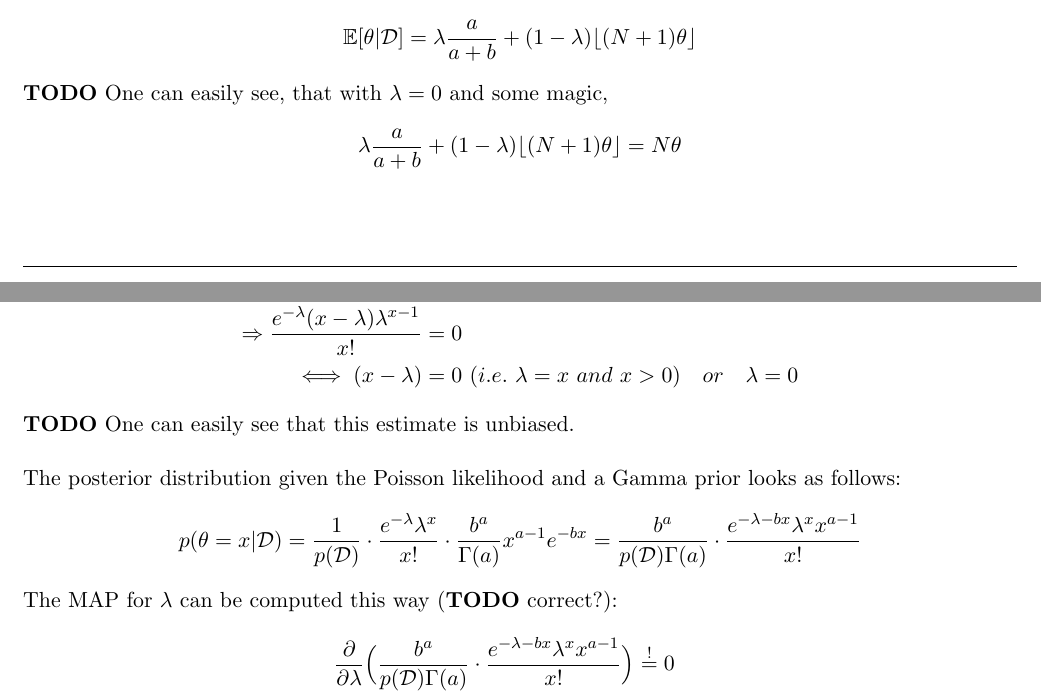
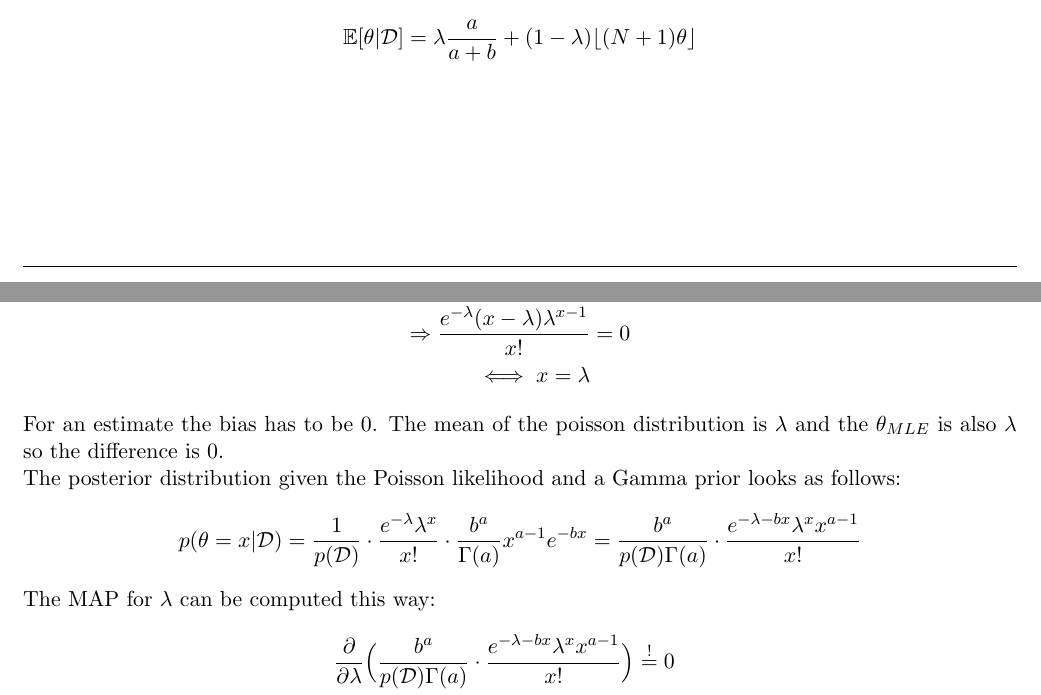
Before and after one commit to TomLadek/ml_homework, a LaTeX problem sheet (homework_tex/hw03/ml1_homework.tex): two parts of pages 2 and 3 of 3, joined at a grey line, cut so that both start at the same text. Compiled offline with pdfLaTeX.

Commit message:
fixed one todo, ignored the rest

```diff
--- a/homework_tex/hw03/ml1_homework.tex
+++ b/homework_tex/hw03/ml1_homework.tex
@@ -126,25 +126,21 @@ The mean of the Beta-distributed prior $\mathbb{E}[\theta = x]$ is given by $\df
 \begin{align*}
 \mathbb{E}[\theta|\mathcal{D}] &= \lambda\dfrac{a}{a+b} + (1-\lambda)\lfloor(N+1)\theta\rfloor
 \end{align*}
-\textbf{TODO} One can easily see, that with $\lambda = 0$ and some magic,
-\begin{align*}
-	\lambda\dfrac{a}{a+b} + (1-\lambda)\lfloor(N+1)\theta\rfloor = N\theta
-\end{align*}
 
 \exercise
 The Poisson PDF is given by $\dfrac{e^{-\lambda}\lambda^x}{x!}$. The maximum likelihood estimate for $\lambda$ can be found in this way:
 \begin{align*}
 	\dfrac{\partial}{\partial \lambda}\dfrac{e^{-\lambda}\lambda^x}{x!} &\stackrel{!}{=} 0\\
 	\Rightarrow \dfrac{e^{-\lambda}(x-\lambda)\lambda^{x-1}}{x!} &= 0\\
-	\iff (x-\lambda) &= 0\ (i.e.\ \lambda=x\ and\ x>0) \quad or\quad \lambda = 0
+	\iff x = \lambda
 \end{align*}
-\textbf{TODO} One can easily see that this estimate is unbiased.\\
+For an estimate the bias has to be 0. The mean of the poisson distribution is $\lambda$ and the $\theta_{MLE}$ is also $\lambda$ so the difference is 0.
 
 \noindent The posterior distribution given the Poisson likelihood and a Gamma prior looks as follows:
 \begin{align*}
 	p(\theta=x|\mathcal{D}) &= \dfrac{1}{p(\mathcal{D})} \cdot \dfrac{e^{-\lambda}\lambda^x}{x!} \cdot \dfrac{b^a}{\Gamma(a)}x^{a-1}e^{-bx} = \dfrac{b^a}{p(\mathcal{D})\Gamma(a)} \cdot \dfrac{e^{-\lambda-bx}\lambda^x x^{a-1}}{x!}
 \end{align*}
-The MAP for $\lambda$ can be computed this way (\textbf{TODO} correct?):
+The MAP for $\lambda$ can be computed this way:
 \begin{align*}
 	\dfrac{\partial}{\partial \lambda}\Big(\dfrac{b^a}{p(\mathcal{D})\Gamma(a)} \cdot \dfrac{e^{-\lambda-bx}\lambda^x x^{a-1}}{x!}\Big) &\stackrel{!}{=} 0\\
 	\iff \dfrac{b^a}{p(\mathcal{D})\Gamma(a)} \cdot \Big(\dfrac{e^{-\lambda-bx} \lambda^{x-1} x^{a}}{x!} - \dfrac{e^{-\lambda-bx} \lambda^{x} x^{a-1}}{x!} \Big) &= 0\\
```
Also changed, not shown: homework_tex/hw03/ml1_homework.pdf.
